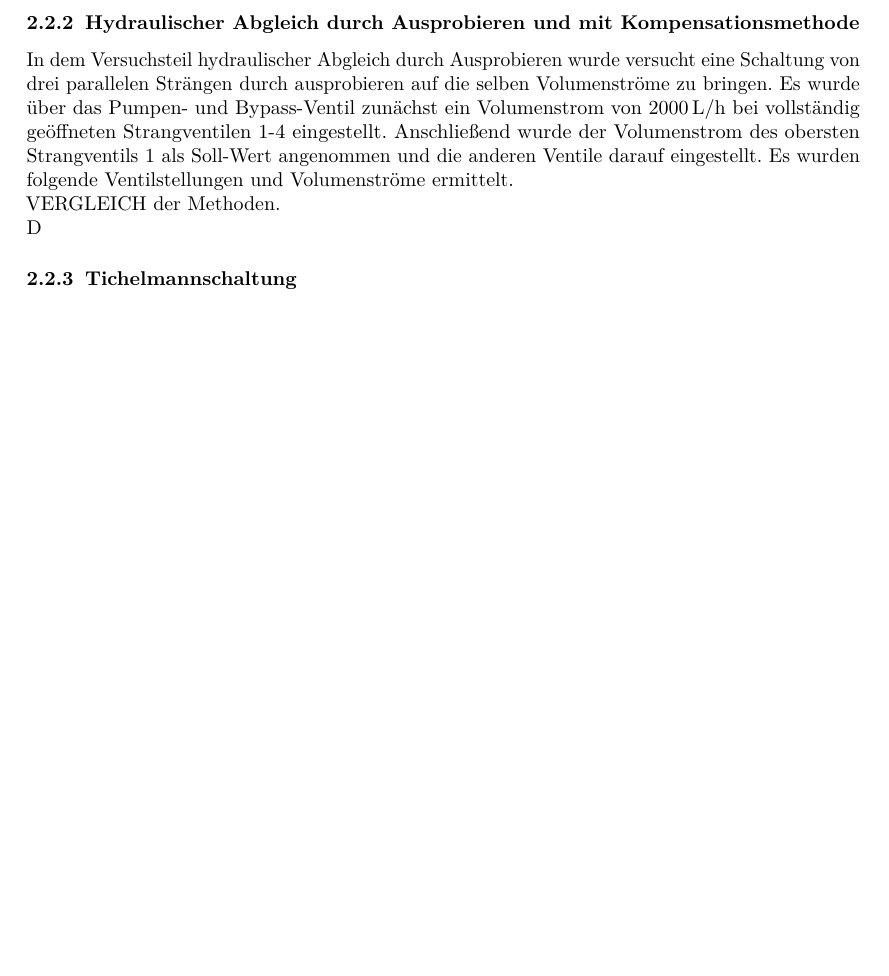
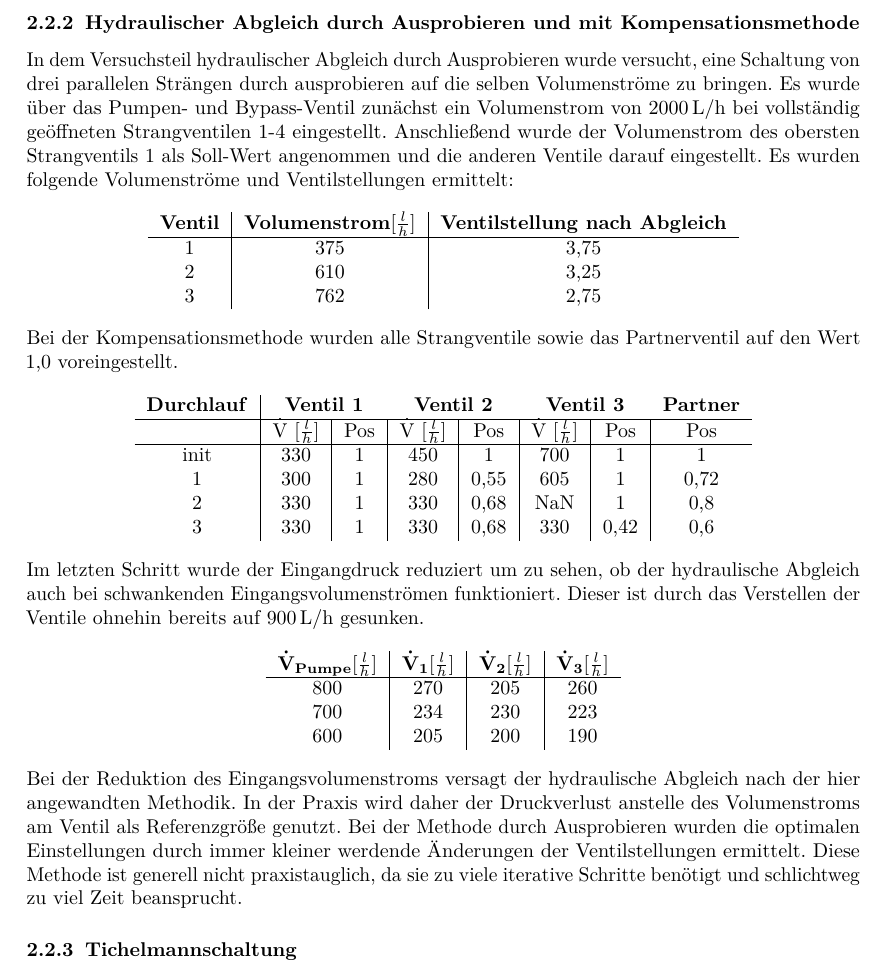
Before and after one commit to DerK96/Solarthermie_PT, a LaTeX document (Druckverlust_und_hydraulischer_Abgleich/TEX/Header2.tex, which reads Druckverlust_und_hydraulischer_Abgleich/TEX/sections/02_Auswertung.tex): part of page 5 of 6, cut so that both start at the same text, the shorter picture padded with empty space. Compiled offline with pdfLaTeX.

Commit message:
Lieber Gott hol mich heim

```diff
--- a/Druckverlust_und_hydraulischer_Abgleich/TEX/sections/02_Auswertung.tex
+++ b/Druckverlust_und_hydraulischer_Abgleich/TEX/sections/02_Auswertung.tex
@@ -43,14 +43,53 @@ Wird das Ventil langsam zugeschraubt, verringert sich bis zu einer Ventilstellun
 
 \subsubsection{Hydraulischer Abgleich durch Ausprobieren und mit Kompensationsmethode }
 
-In dem Versuchsteil hydraulischer Abgleich durch Ausprobieren wurde versucht eine Schaltung von drei parallelen Strängen durch ausprobieren auf die selben Volumenströme zu bringen. Es wurde über das Pumpen- und Bypass-Ventil zunächst ein Volumenstrom von \SI{2000}{\liter\per\hour} bei vollständig geöffneten Strangventilen 1-4 eingestellt. Anschließend wurde der Volumenstrom des obersten Strangventils 1 als Soll-Wert angenommen und die anderen Ventile darauf eingestellt. Es wurden folgende Ventilstellungen und Volumenströme ermittelt.
+In dem Versuchsteil hydraulischer Abgleich durch Ausprobieren wurde versucht, eine Schaltung von drei parallelen Strängen durch ausprobieren auf die selben Volumenströme zu bringen. Es wurde über das Pumpen- und Bypass-Ventil zunächst ein Volumenstrom von \SI{2000}{\liter\per\hour} bei vollständig geöffneten Strangventilen 1-4 eingestellt. Anschließend wurde der Volumenstrom des obersten Strangventils 1 als Soll-Wert angenommen und die anderen Ventile darauf eingestellt. Es wurden folgende Volumenströme und Ventilstellungen ermittelt:
 
-VERGLEICH der Methoden.
+\begin{center}
+	\begin{tabular}{c|c|c}
+		\label{tab:ausprobieren}
 
+		\textbf{Ventil} & \textbf{Volumenstrom}[$\frac{l}{h}$] & \textbf{Ventilstellung nach Abgleich}\\
+		\hline
+		1 & 375 & 3,75\\
+		2 & 610 & 3,25\\
+		3 & 762 & 2,75
+	\end{tabular}
+\end{center}
 
-D
+Bei der Kompensationsmethode wurden alle Strangventile sowie das Partnerventil auf den Wert 1,0 voreingestellt.
 
+\begin{center}
+	\begin{tabular}{c|c|c|c|c|c|c|c}
+		\label{tab:komp}
 
+		\textbf{Durchlauf} & \multicolumn{2}{c}{\textbf{Ventil 1}} & \multicolumn{2}{c}{\textbf{Ventil 2}} & \multicolumn{2}{c}{\textbf{Ventil 3}} & \textbf{Partner}\\
+		\hline
+		& \.V [$\frac{l}{h}$] & Pos & \.V [$\frac{l}{h}$] & Pos & \.V [$\frac{l}{h}$] & Pos & Pos\\
+		\hline
+		init & 330 & 1 & 450 & 1 & 700 & 1 & 1\\
+		1 & 300 & 1 & 280 & 0,55 & 605 & 1 & 0,72\\
+		2 & 330 & 1 & 330 & 0,68 & NaN & 1 & 0,8\\
+		3 & 330 & 1 & 330 & 0,68 & 330 & 0,42 & 0,6
+
+	\end{tabular}
+\end{center}
+
+Im letzten Schritt wurde der Eingangdruck reduziert um zu sehen, ob der hydraulische Abgleich auch bei schwankenden Eingangsvolumenströmen funktioniert. Dieser ist durch das Verstellen der Ventile ohnehin bereits auf \SI{900}{\liter\per\hour} gesunken.
+
+\begin{center}
+	\begin{tabular}{c|c|c|c}
+		\label{tab:komp2}
+
+		\textbf{\.V\textsubscript{Pumpe}}[$\frac{l}{h}$] & \textbf{\.V\textsubscript{1}}[$\frac{l}{h}$] & \textbf{\.V\textsubscript{2}}[$\frac{l}{h}$] & \textbf{\.V\textsubscript{3}}[$\frac{l}{h}$]\\
+		\hline
+		800 & 270 & 205 & 260\\
+		700 & 234 & 230 & 223\\
+		600 & 205 & 200 & 190\\
+	\end{tabular}
+\end{center}
+
+Bei der Reduktion des Eingangsvolumenstroms versagt der hydraulische Abgleich nach der hier angewandten Methodik. In der Praxis wird daher der Druckverlust anstelle des Volumenstroms am Ventil als Referenzgröße genutzt. Bei der Methode durch Ausprobieren wurden die optimalen Einstellungen durch immer kleiner werdende Änderungen der Ventilstellungen ermittelt. Diese Methode ist generell nicht praxistauglich, da sie zu viele iterative Schritte benötigt und schlichtweg zu viel Zeit beansprucht.
 
 \subsubsection{Tichelmannschaltung}
 
```
Also changed, not shown: Durchflussmessung/TEX/sections/02_Versuchsauswertung.tex (+5 -7 lines), Meterologische_Messgroessen/TEX/sections/02_Versuchsauswertung.tex (+1 -1 lines), Druckverlust_und_hydraulischer_Abgleich/TEX/Header2.pdf, Durchflussmessung/TEX/Durchflussmessung.pdf, Meterologische_Messgroessen/TEX/Header_1.pdf.
